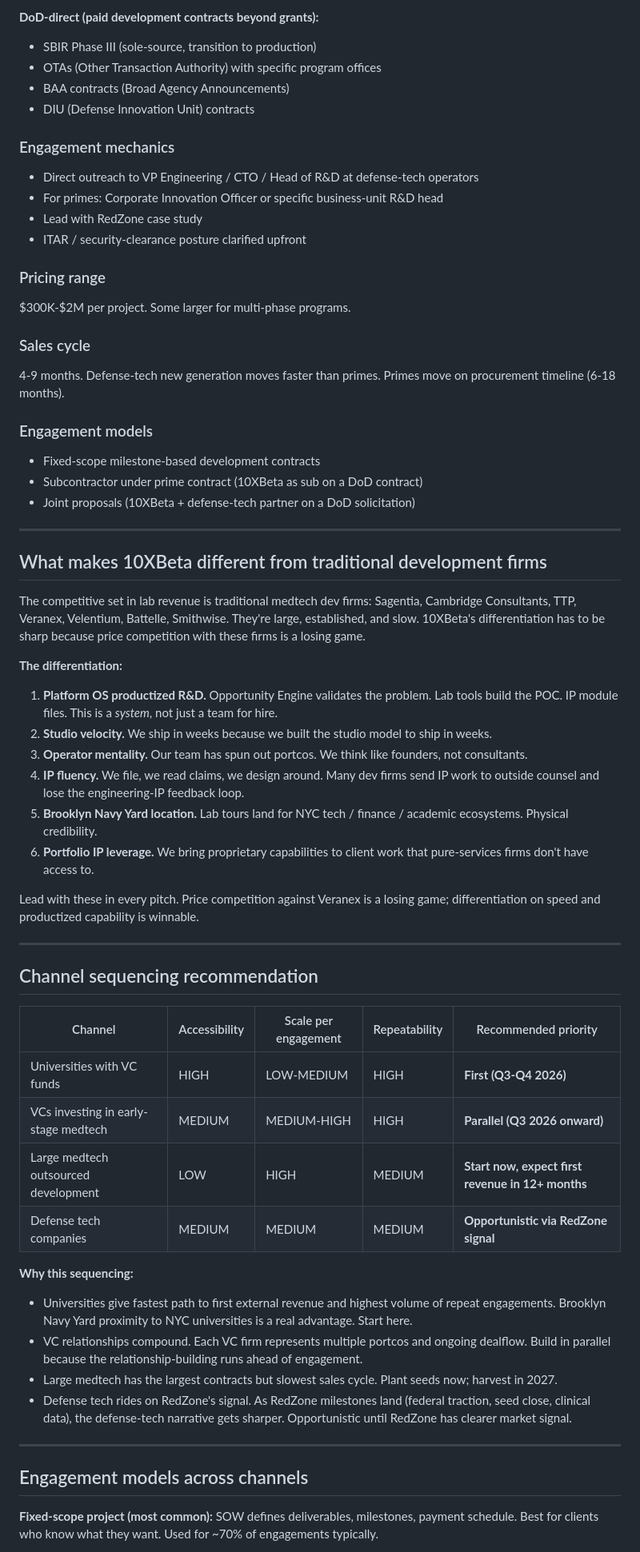
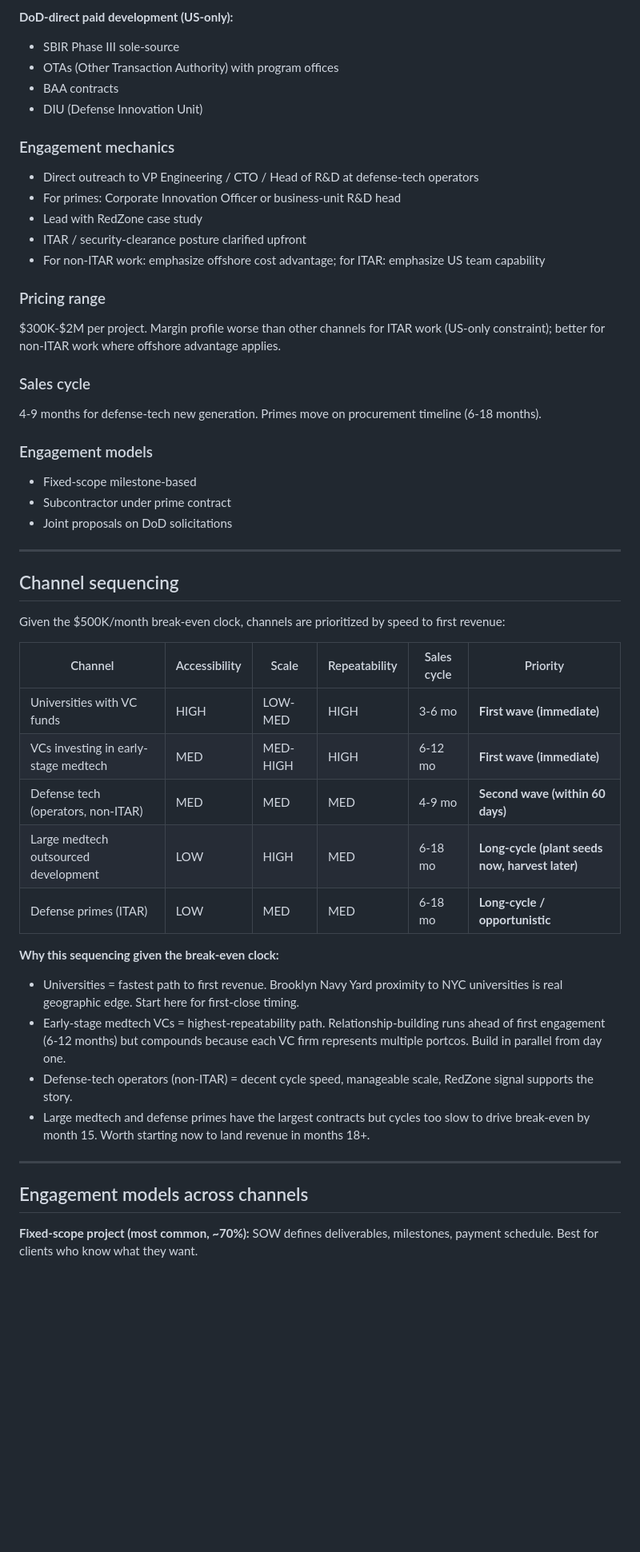
Before and after one commit to krugerfz/10xbeta-site, a Markdown page: sales/lab-revenue-strategy.md, the part around one of its changes. Shown at 80% size. GitHub-like rendering; blank space fills up the shorter version.

Commit message:
Session 010: lab revenue operational realities — $500K/month break-even, SA+Poland cost advantage, Frederick runs it. Strategy doc substantially updated.

```diff
--- a/sales/lab-revenue-strategy.md
+++ b/sales/lab-revenue-strategy.md
@@ -280,69 +410,56 @@ Defense-tech companies (the new generation: Anduril, Shield AI, etc., plus estab
 
-**DoD-direct (paid development contracts beyond grants):**
-- SBIR Phase III (sole-source, transition to production)
-- OTAs (Other Transaction Authority) with specific program offices
-- BAA contracts (Broad Agency Announcements)
-- DIU (Defense Innovation Unit) contracts
+**DoD-direct paid development (US-only):**
+- SBIR Phase III sole-source
+- OTAs (Other Transaction Authority) with program offices
+- BAA contracts
+- DIU (Defense Innovation Unit)
 
 ### Engagement mechanics
 
 - Direct outreach to VP Engineering / CTO / Head of R&D at defense-tech operators
-- For primes: Corporate Innovation Officer or specific business-unit R&D head
+- For primes: Corporate Innovation Officer or business-unit R&D head
 - Lead with RedZone case study
 - ITAR / security-clearance posture clarified upfront
+- For non-ITAR work: emphasize offshore cost advantage; for ITAR: emphasize US team capability
 
 ### Pricing range
 
-$300K-$2M per project. Some larger for multi-phase programs.
+$300K-$2M per project. Margin profile worse than other channels for ITAR work (US-only constraint); better for non-ITAR work where offshore advantage applies.
 
 ### Sales cycle
 
-4-9 months. Defense-tech new generation moves faster than primes. Primes move on procurement timeline (6-18 months).
+4-9 months for defense-tech new generation. Primes move on procurement timeline (6-18 months).
 
 ### Engagement models
 
-- Fixed-scope milestone-based development contracts
-- Subcontractor under prime contract (10XBeta as sub on a DoD contract)
-- Joint proposals (10XBeta + defense-tech partner on a DoD solicitation)
+- Fixed-scope milestone-based
+- Subcontractor under prime contract
+- Joint proposals on DoD solicitations
 
 ---
 
-## What makes 10XBeta different from traditional development firms
+## Channel sequencing
 
-The competitive set in lab revenue is traditional medtech dev firms: Sagentia, Cambridge Consultants, TTP, Veranex, Velentium, Battelle, Smithwise. They're large, established, and slow. 10XBeta's differentiation has to be sharp because price competition with these firms is a losing game.
+Given the $500K/month break-even clock, channels are prioritized by speed to first revenue:
 
-**The differentiation:**
+| Channel | Accessibility | Scale | Repeatability | Sales cycle | Priority |
+|---|---|---|---|---|---|
+| Universities with VC funds | HIGH | LOW-MED | HIGH | 3-6 mo | **First wave (immediate)** |
+| VCs investing in early-stage medtech | MED | MED-HIGH | HIGH | 6-12 mo | **First wave (immediate)** |
+| Defense tech (operators, non-ITAR) | MED | MED | MED | 4-9 mo | **Second wave (within 60 days)** |
+| Large medtech outsourced development | LOW | HIGH | MED | 6-18 mo | **Long-cycle (plant seeds now, harvest later)** |
+| Defense primes (ITAR) | LOW | MED | MED | 6-18 mo | **Long-cycle / opportunistic** |
 
-1. **Platform OS productized R&D.** Opportunity Engine validates the problem. Lab tools build the POC. IP module files. This is a *system*, not just a team for hire.
-2. **Studio velocity.** We ship in weeks because we built the studio model to ship in weeks.
-3. **Operator mentality.** Our team has spun out portcos. We think like founders, not consultants.
-4. **IP fluency.** We file, we read claims, we design around. Many dev firms send IP work to outside counsel and lose the engineering-IP feedback loop.
-5. **Brooklyn Navy Yard location.** Lab tours land for NYC tech / finance / academic ecosystems. Physical credibility.
-6. **Portfolio IP leverage.** We bring proprietary capabilities to client work that pure-services firms don't have access to.
+**Why this sequencing given the break-even clock:**
 
-Lead with these in every pitch. Price competition against Veranex is a losing game; differentiation on speed and productized capability is winnable.
-
----
-
-## Channel sequencing recommendation
-
-| Channel | Accessibility | Scale per engagement | Repeatability | Recommended priority |
-|---|---|---|---|---|
-| Universities with VC funds | HIGH | LOW-MEDIUM | HIGH | **First (Q3-Q4 2026)** |
-| VCs investing in early-stage medtech | MEDIUM | MEDIUM-HIGH | HIGH | **Parallel (Q3 2026 onward)** |
-| Large medtech outsourced development | LOW | HIGH | MEDIUM | **Start now, expect first revenue in 12+ months** |
-| Defense tech companies | MEDIUM | MEDIUM | MEDIUM | **Opportunistic via RedZone signal** |
-
-**Why this sequencing:**
-
-- Universities give fastest path to first external revenue and highest volume of repeat engagements. Brooklyn Navy Yard proximity to NYC universities is a real advantage. Start here.
-- VC relationships compound. Each VC firm represents multiple portcos and ongoing dealflow. Build in parallel because the relationship-building runs ahead of engagement.
-- Large medtech has the largest contracts but slowest sales cycle. Plant seeds now; harvest in 2027.
-- Defense tech rides on RedZone's signal. As RedZone milestones land (federal traction, seed close, clinical data), the defense-tech narrative gets sharper. Opportunistic until RedZone has clearer market signal.
+- Universities = fastest path to first revenue. Brooklyn Navy Yard proximity to NYC universities is real geographic edge. Start here for first-close timing.
+- Early-stage medtech VCs = highest-repeatability path. Relationship-building runs ahead of first engagement (6-12 months) but compounds because each VC firm represents multiple portcos. Build in parallel from day one.
+- Defense-tech operators (non-ITAR) = decent cycle speed, manageable scale, RedZone signal supports the story.
+- Large medtech and defense primes have the largest contracts but cycles too slow to drive break-even by month 15. Worth starting now to land revenue in months 18+.
 
 ---
 
 ## Engagement models across channels
 
-**Fixed-scope project (most common):** SOW defines deliverables, milestones, payment schedule. Best for clients who know what they want. Used for ~70% of engagements typically.
+**Fixed-scope project (most common, ~70%):** SOW defines deliverables, milestones, payment schedule. Best for clients who know what they want.
 
```
Also changed, not shown: other parts of sales/lab-revenue-strategy.md (+230 -97 lines), sales/SESSION_LOG.md (+45 -45 lines).
